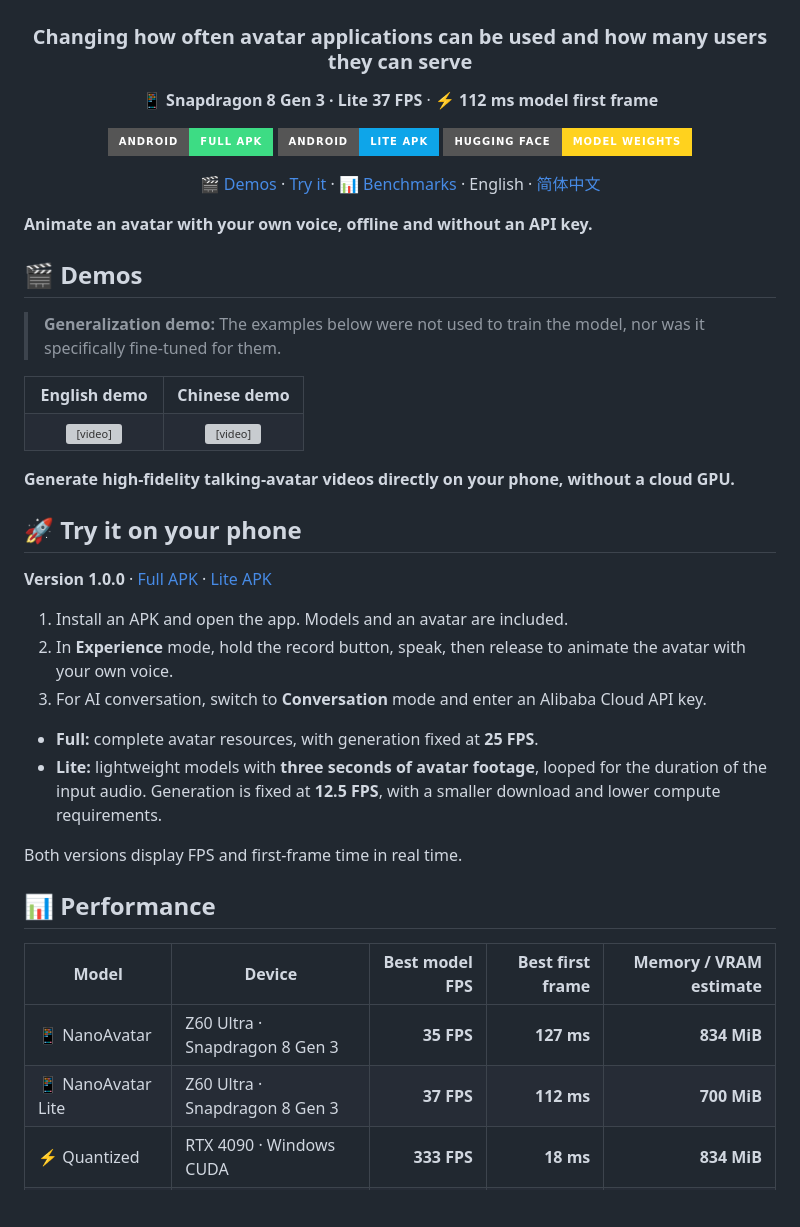
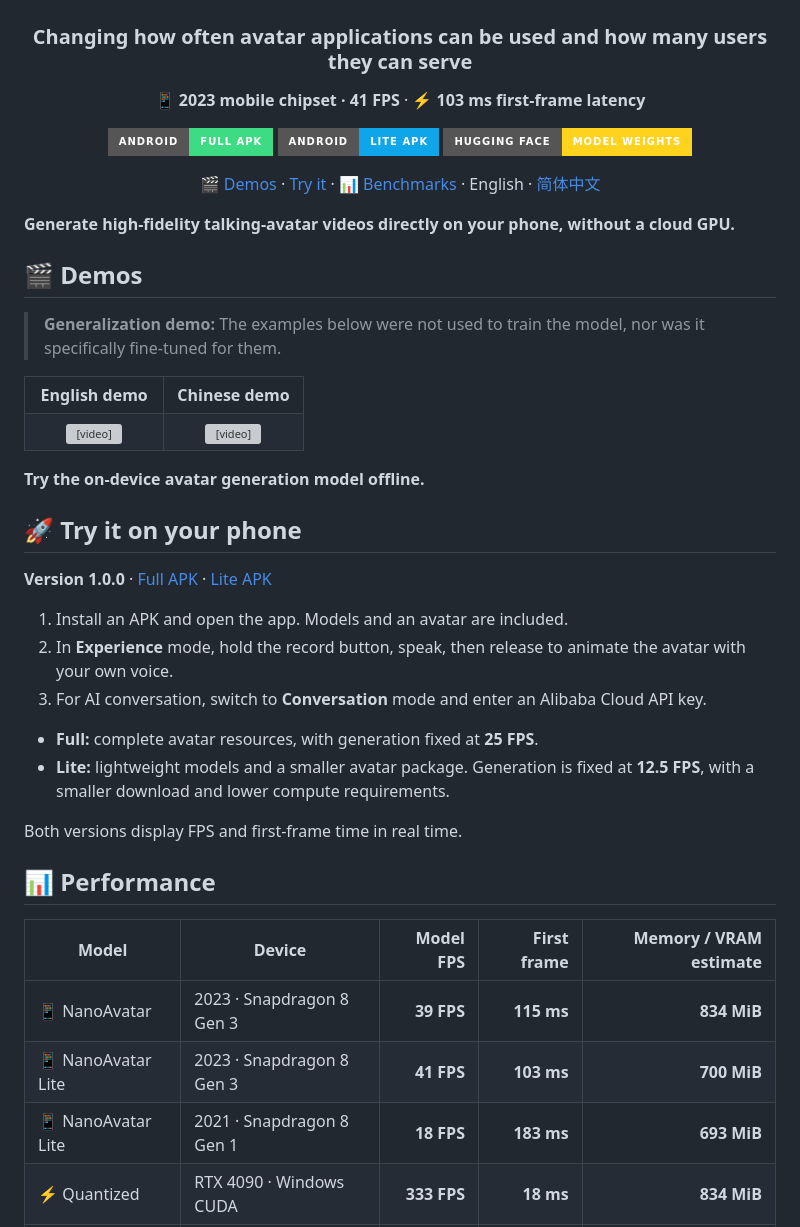
Before and after one commit to wpydcr/NanoAvatar, a Markdown page: README.md, the part around the change. GitHub-like rendering; badges without logos; blank space fills up the shorter version; grey boxes are pictures that could not be loaded.

```diff
--- a/README.md
+++ b/README.md
@@ -1,7 +1,7 @@
 <div align="center">
 <h1>📱 NanoAvatar</h1>
 <h3>Changing how often avatar applications can be used and how many users they can serve</h3>
-<p>📱 <strong>Snapdragon 8 Gen 3 · Lite 37 FPS</strong> · ⚡ <strong>112 ms model first frame</strong></p>
+<p>📱 <strong>2023 mobile chipset · 41 FPS</strong> · ⚡ <strong>103 ms first-frame latency</strong></p>
 <p>
 <a href="https://github.com/wpydcr/NanoAvatar/releases/latest/download/NanoAvatar.apk"><img src="https://img.shields.io/badge/Android-Full_APK-3DDC84?style=for-the-badge&amp;logo=android&amp;logoColor=white" alt="Download Full APK"></a>
 <a href="https://github.com/wpydcr/NanoAvatar/releases/latest/download/NanoAvatar-Lite.apk"><img src="https://img.shields.io/badge/Android-Lite_APK-0EA5E9?style=for-the-badge&amp;logo=android&amp;logoColor=white" alt="Download Lite APK"></a>
@@ -15,7 +15,7 @@ English · <a href="https://github.com/wpydcr/NanoAvatar/blob/main/README.zh-CN.
 </p>
 </div>
 
-**Animate an avatar with your own voice, offline and without an API key.**
+**Generate high-fidelity talking-avatar videos directly on your phone, without a cloud GPU.**
 
 <a id="demo"></a>
 ## 🎬 Demos
@@ -33,7 +33,7 @@ English · <a href="https://github.com/wpydcr/NanoAvatar/blob/main/README.zh-CN.
   </tr>
 </table>
 
-**Generate high-fidelity talking-avatar videos directly on your phone, without a cloud GPU.**
+**Try the on-device avatar generation model offline.**
 
 <a id="quick-start"></a>
 <a id="run-on-android"></a>
@@ -46,17 +46,18 @@ English · <a href="https://github.com/wpydcr/NanoAvatar/blob/main/README.zh-CN.
 3. For AI conversation, switch to **Conversation** mode and enter an Alibaba Cloud API key.
 
 - **Full:** complete avatar resources, with generation fixed at **25 FPS**.
-- **Lite:** lightweight models with **three seconds of avatar footage**, looped for the duration of the input audio. Generation is fixed at **12.5 FPS**, with a smaller download and lower compute requirements.
+- **Lite:** lightweight models and a smaller avatar package. Generation is fixed at **12.5 FPS**, with a smaller download and lower compute requirements.
 
 Both versions display FPS and first-frame time in real time.
 
 <a id="performance"></a>
 ## 📊 Performance
 
-| Model | Device | Best model FPS | Best first frame | Memory / VRAM estimate |
+| Model | Device | Model FPS | First frame | Memory / VRAM estimate |
 | --- | --- | ---: | ---: | ---: |
-| 📱 NanoAvatar | Z60 Ultra · Snapdragon 8 Gen 3 | **35 FPS** | **127 ms** | **834 MiB** |
-| 📱 NanoAvatar Lite | Z60 Ultra · Snapdragon 8 Gen 3 | **37 FPS** | **112 ms** | **700 MiB** |
+| 📱 NanoAvatar | 2023 · Snapdragon 8 Gen 3 | **39 FPS** | **115 ms** | **834 MiB** |
+| 📱 NanoAvatar Lite | 2023 · Snapdragon 8 Gen 3 | **41 FPS** | **103 ms** | **700 MiB** |
+| 📱 NanoAvatar Lite | 2021 · Snapdragon 8 Gen 1 | **18 FPS** | **183 ms** | **693 MiB** |
 | ⚡ Quantized | RTX 4090 · Windows CUDA | **333 FPS** | **18 ms** | **834 MiB** |
 | 🖥️ Full precision | RTX 4090 · Windows CUDA | **224 FPS** | **37 ms** | **1119 MiB** |
 
```
Also changed, not shown: README.zh-CN.md (+8 -7 lines).
